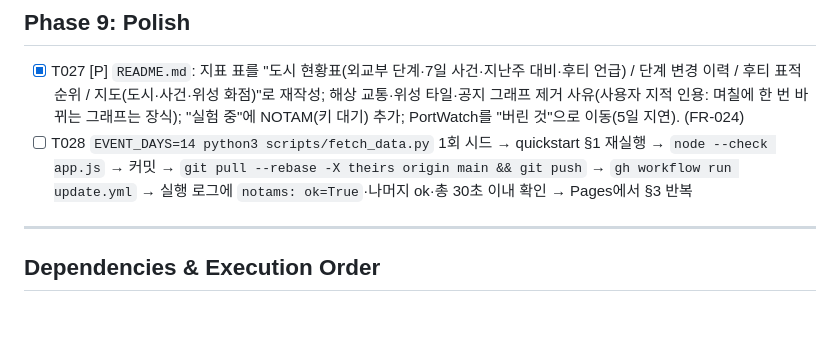
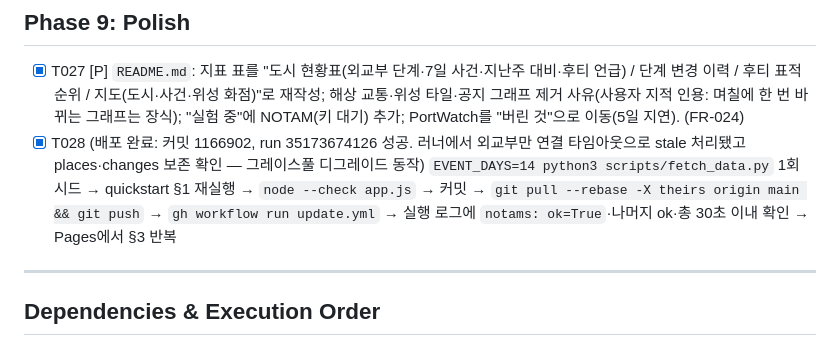
Before and after one commit to junekinns/yanbu-dashboard, a Markdown page: specs/003-city-signals/tasks.md, the part around the change. Rendered like a GitHub page; blank space fills up the shorter version.

Commit message:
docs: 003 tasks 완료 표시 (배포 run 35173674126)
Co-Authored-By: Claude Fable 5.1 <noreply@anthropic.com>

```diff
--- a/specs/003-city-signals/tasks.md
+++ b/specs/003-city-signals/tasks.md
@@ -132,7 +132,7 @@ description: "Task list for 도시 단위 재편 · 뉴스 파생 신호 중심
 ## Phase 9: Polish
 
 - [X] T027 [P] `README.md`: 지표 표를 "도시 현황표(외교부 단계·7일 사건·지난주 대비·후티 언급) / 단계 변경 이력 / 후티 표적 순위 / 지도(도시·사건·위성 화점)"로 재작성; 해상 교통·위성 타일·공지 그래프 제거 사유(사용자 지적 인용: 며칠에 한 번 바뀌는 그래프는 장식); "실험 중"에 NOTAM(키 대기) 추가; PortWatch를 "버린 것"으로 이동(5일 지연). (FR-024)
-- [ ] T028 `EVENT_DAYS=14 python3 scripts/fetch_data.py` 1회 시드 → quickstart §1 재실행 → `node --check app.js` → 커밋 → `git pull --rebase -X theirs origin main && git push` → `gh workflow run update.yml` → 실행 로그에 `notams: ok=True`·나머지 ok·총 30초 이내 확인 → Pages에서 §3 반복
+- [X] T028 (배포 완료: 커밋 1166902, run 35173674126 성공. 러너에서 외교부만 연결 타임아웃으로 stale 처리됐고 places·changes 보존 확인 — 그레이스풀 디그레이드 동작) `EVENT_DAYS=14 python3 scripts/fetch_data.py` 1회 시드 → quickstart §1 재실행 → `node --check app.js` → 커밋 → `git pull --rebase -X theirs origin main && git push` → `gh workflow run update.yml` → 실행 로그에 `notams: ok=True`·나머지 ok·총 30초 이내 확인 → Pages에서 §3 반복
 
 ---
 
```
